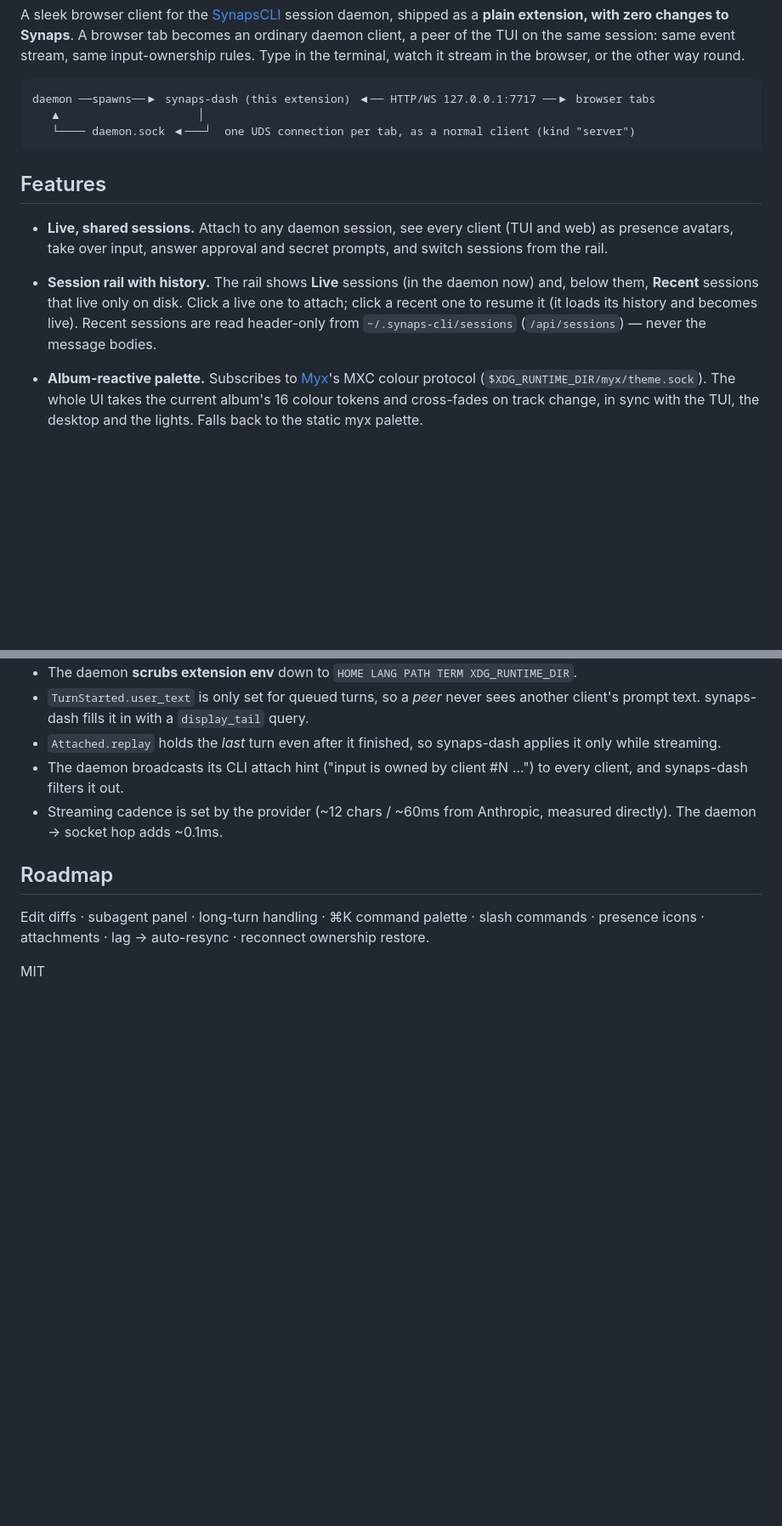
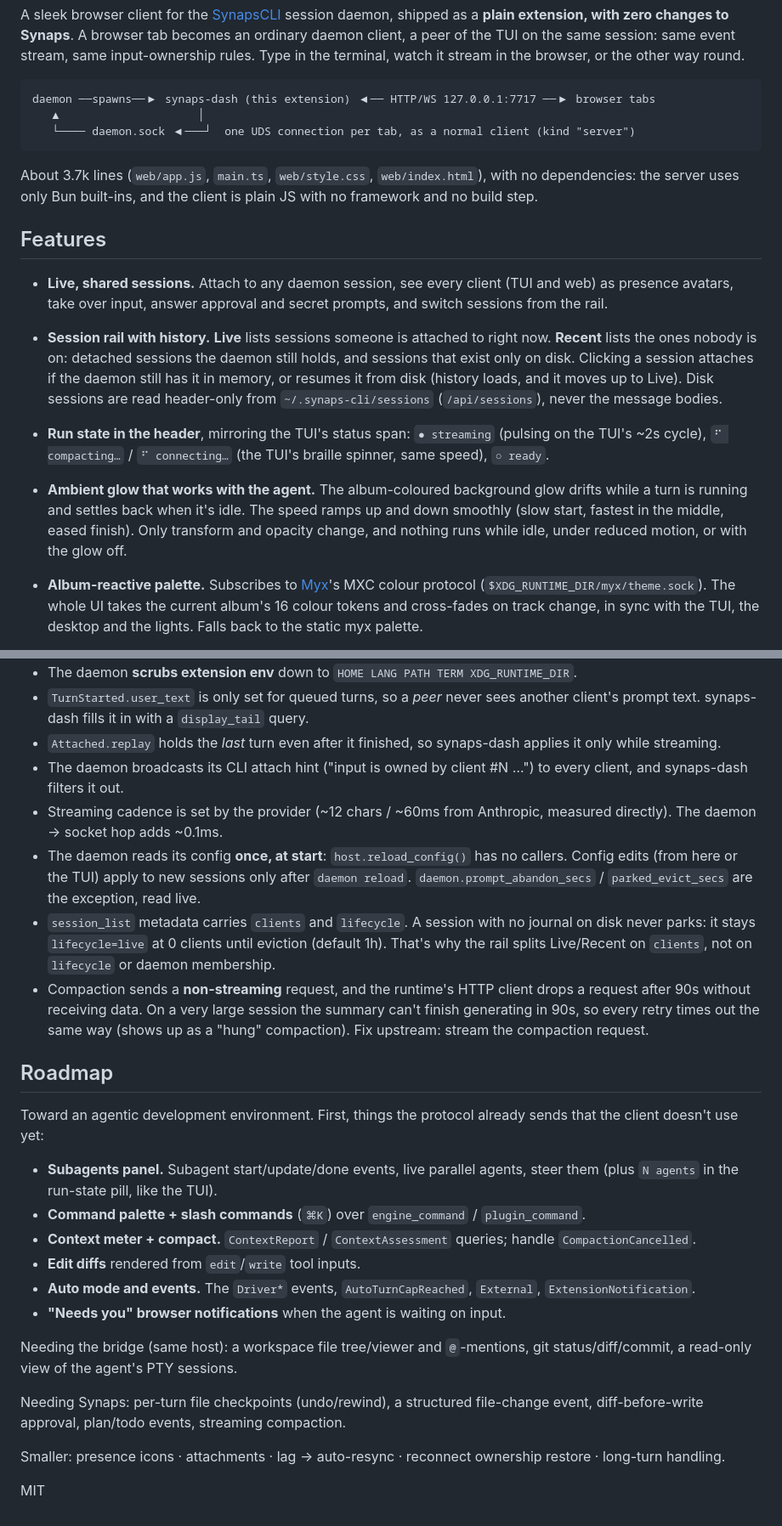
Before and after one commit to HaseebKhalid1507/synaps-dash, a Markdown page: README.md, 2 parts joined by grey strips. Shown at 85% size. Drawn GitHub-style; blank space fills up the shorter version.

Commit message:
README: Live/Recent by client count, run-state pill, streaming glow, /api/config + /api/sessions boundary, new tests, protocol findings, ADE roadmap

````diff
--- a/README.md
+++ b/README.md
@@ -12,15 +12,28 @@ daemon ──spawns──▶ synaps-dash (this extension) ◀── HTTP/WS 127.
    └──── daemon.sock ◀───┘  one UDS connection per tab, as a normal client (kind "server")
 ```
 
+About 3.7k lines (`web/app.js`, `main.ts`, `web/style.css`, `web/index.html`), with no
+dependencies: the server uses only Bun built-ins, and the client is plain JS with no
+framework and no build step.
+
 ## Features
 
 - **Live, shared sessions.** Attach to any daemon session, see every client (TUI and web)
   as presence avatars, take over input, answer approval and secret prompts, and switch
   sessions from the rail.
-- **Session rail with history.** The rail shows **Live** sessions (in the daemon now) and,
-  below them, **Recent** sessions that live only on disk. Click a live one to attach; click a
-  recent one to resume it (it loads its history and becomes live). Recent sessions are read
-  header-only from `~/.synaps-cli/sessions` (`/api/sessions`) — never the message bodies.
+- **Session rail with history.** **Live** lists sessions someone is attached to right
+  now. **Recent** lists the ones nobody is on: detached sessions the daemon still holds, and
+  sessions that exist only on disk. Clicking a session attaches if the daemon still has it
+  in memory, or resumes it from disk (history loads, and it moves up to Live). Disk sessions
+  are read header-only from `~/.synaps-cli/sessions` (`/api/sessions`), never the message
+  bodies.
+- **Run state in the header**, mirroring the TUI's status span: `● streaming` (pulsing on
+  the TUI's ~2s cycle), `⠋ compacting…` / `⠋ connecting…` (the TUI's braille spinner, same
+  speed), `○ ready`.
+- **Ambient glow that works with the agent.** The album-coloured background glow drifts
+  while a turn is running and settles back when it's idle. The speed ramps up and down
+  smoothly (slow start, fastest in the middle, eased finish). Only transform and opacity
+  change, and nothing runs while idle, under reduced motion, or with the glow off.
 - **Album-reactive palette.** Subscribes to [Myx](https://github.com/HaseebKhalid1507)'s
   MXC colour protocol (`$XDG_RUNTIME_DIR/myx/theme.sock`). The whole UI takes the current
   album's 16 colour tokens and cross-fades on track change, in sync with the TUI, the
@@ -159,10 +189,39 @@ The tests are Playwright scripts that drive real turns against the sandbox:
   client, and synaps-dash filters it out.
 - Streaming cadence is set by the provider (~12 chars / ~60ms from Anthropic, measured
   directly). The daemon → socket hop adds ~0.1ms.
+- The daemon reads its config **once, at start**: `host.reload_config()` has no callers.
+  Config edits (from here or the TUI) apply to new sessions only after `daemon reload`.
+  `daemon.prompt_abandon_secs` / `parked_evict_secs` are the exception, read live.
+- `session_list` metadata carries `clients` and `lifecycle`. A session with no journal on disk
+  never parks: it stays `lifecycle=live` at 0 clients until eviction (default 1h). That's why
+  the rail splits Live/Recent on `clients`, not on `lifecycle` or daemon membership.
+- Compaction sends a **non-streaming** request, and the runtime's HTTP client drops a request
+  after 90s without receiving data. On a very large session the summary can't finish
+  generating in 90s, so every retry times out the same way (shows up as a "hung"
+  compaction). Fix upstream: stream the compaction request.
 
 ## Roadmap
 
-Edit diffs · subagent panel · long-turn handling · ⌘K command palette · slash commands ·
-presence icons · attachments · lag → auto-resync · reconnect ownership restore.
+Toward an agentic development environment. First, things the protocol already sends that
+the client doesn't use yet:
+
+- **Subagents panel.** Subagent start/update/done events, live parallel agents, steer them
+  (plus `N agents` in the run-state pill, like the TUI).
+- **Command palette + slash commands** (`⌘K`) over `engine_command` / `plugin_command`.
+- **Context meter + compact.** `ContextReport` / `ContextAssessment` queries; handle
+  `CompactionCancelled`.
+- **Edit diffs** rendered from `edit`/`write` tool inputs.
+- **Auto mode and events.** The `Driver*` events, `AutoTurnCapReached`, `External`,
+  `ExtensionNotification`.
+- **"Needs you" browser notifications** when the agent is waiting on input.
+
+Needing the bridge (same host): a workspace file tree/viewer and `@`-mentions, git status/diff/commit,
+a read-only view of the agent's PTY sessions.
+
+Needing Synaps: per-turn file checkpoints (undo/rewind), a structured file-change event,
+diff-before-write approval, plan/todo events, streaming compaction.
+
+Smaller: presence icons · attachments · lag → auto-resync · reconnect ownership restore ·
+long-turn handling.
 
 MIT
````
Also changed, not shown: other parts of README.md (+18 -1 lines).
